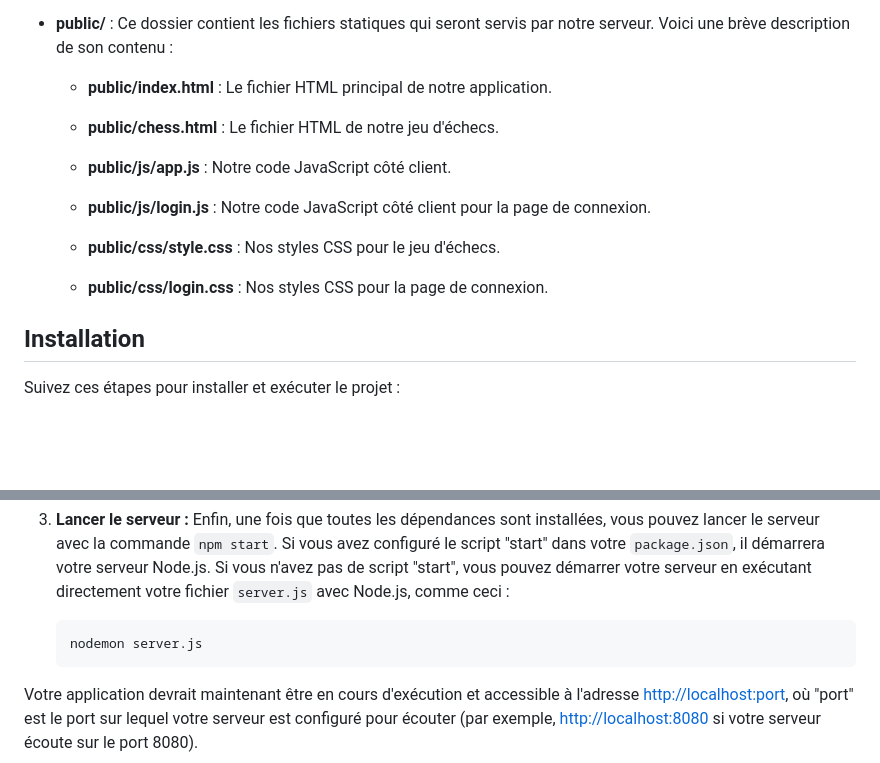
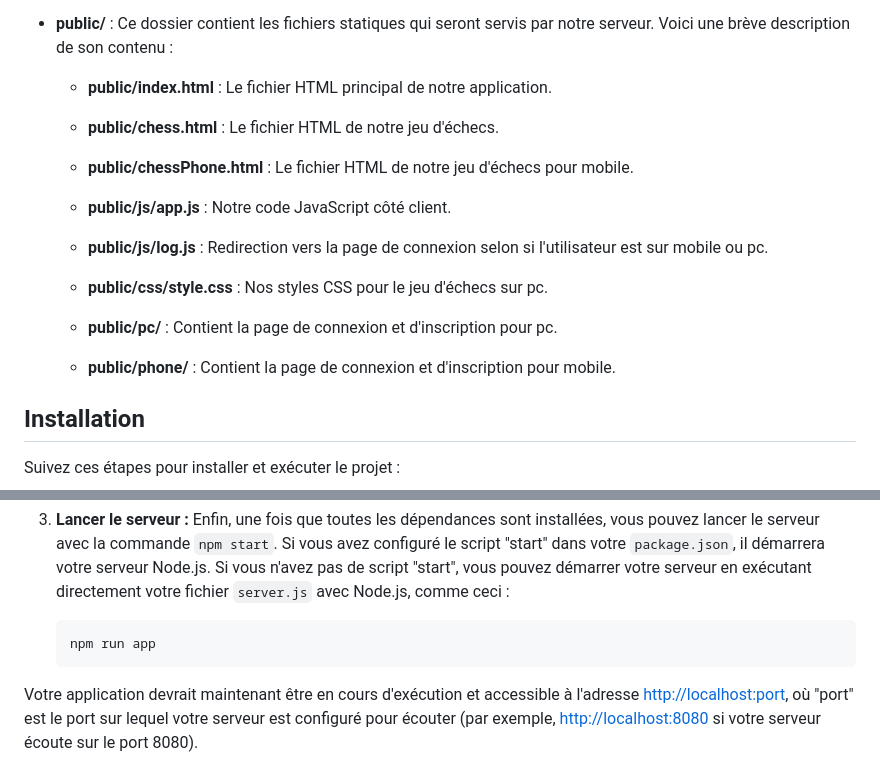
Before and after one commit to Arnaudvitale/echecs-en-ligne, a Markdown page: README.md, 2 parts joined by grey strips. Rendered like a GitHub page; blank space fills up the shorter version.

Commit message:
[~] updated readme

````diff
--- a/README.md
+++ b/README.md
@@ -25,11 +25,13 @@ Voici une description de la structure de base du projet :
 
     - **public/index.html** : Le fichier HTML principal de notre application.
     - **public/chess.html** : Le fichier HTML de notre jeu d'échecs.
+    - **public/chessPhone.html** : Le fichier HTML de notre jeu d'échecs pour mobile.
     - **public/js/app.js** : Notre code JavaScript côté client.
-    - **public/js/login.js** : Notre code JavaScript côté client pour la page de connexion.
+    - **public/js/log.js** : Redirection vers la page de connexion selon si l'utilisateur est sur mobile ou pc.
 
-    - **public/css/style.css** : Nos styles CSS pour le jeu d'échecs.
-    - **public/css/login.css** : Nos styles CSS pour la page de connexion.
+    - **public/css/style.css** : Nos styles CSS pour le jeu d'échecs sur pc.
+    - **public/pc/** : Contient la page de connexion et d'inscription pour pc.
+    - **public/phone/** : Contient la page de connexion et d'inscription pour mobile.
 
 ## Installation
 
@@ -48,7 +50,7 @@ Suivez ces étapes pour installer et exécuter le projet :
 3. **Lancer le serveur :** Enfin, une fois que toutes les dépendances sont installées, vous pouvez lancer le serveur avec la commande `npm start`. Si vous avez configuré le script "start" dans votre `package.json`, il démarrera votre serveur Node.js. Si vous n'avez pas de script "start", vous pouvez démarrer votre serveur en exécutant directement votre fichier `server.js` avec Node.js, comme ceci :
 
     ```
-    nodemon server.js
+    npm run app
     ```
 
 Votre application devrait maintenant être en cours d'exécution et accessible à l'adresse [http://localhost:port](http://localhost:port), où "port" est le port sur lequel votre serveur est configuré pour écouter (par exemple, [http://localhost:8080](http://localhost:8080) si votre serveur écoute sur le port 8080).
````
